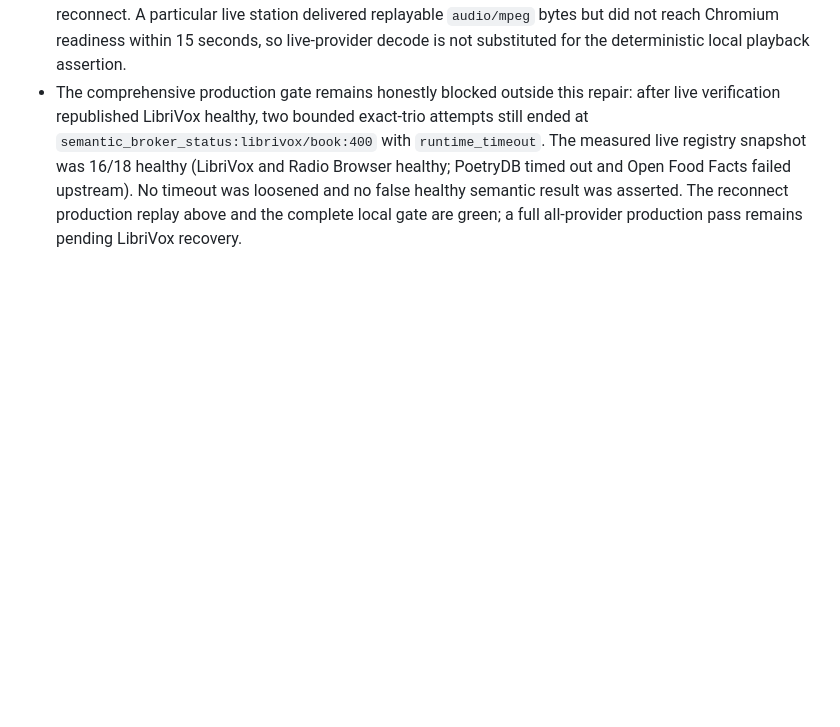
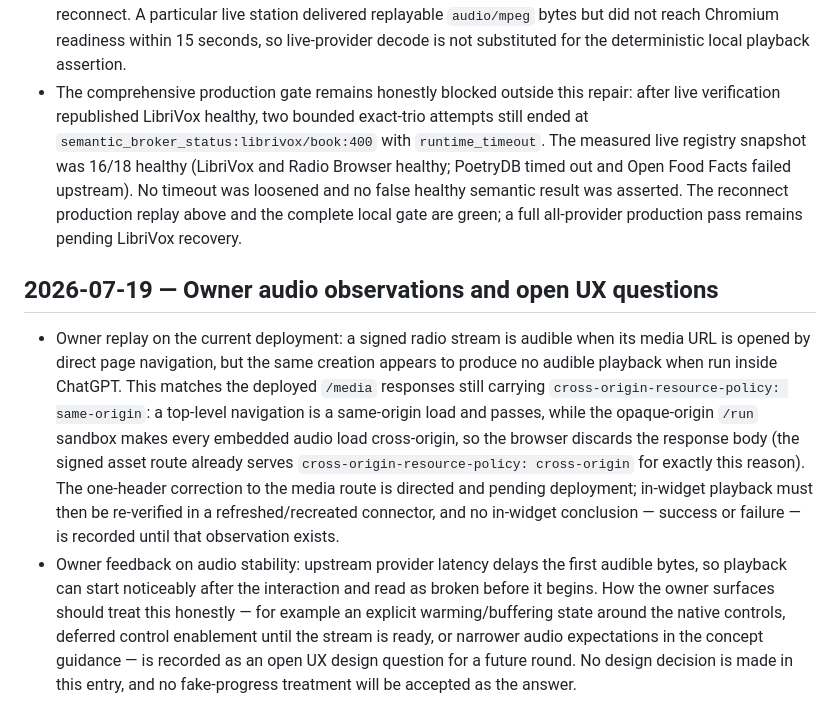
Before and after one commit to yottayoshida/randomware, a Markdown page: docs/BUILD_LOG.md, the part around the change. GitHub-like rendering; blank space fills up the shorter version.

Commit message:
docs: record owner audio observations and open UX questions

```diff
--- a/docs/BUILD_LOG.md
+++ b/docs/BUILD_LOG.md
@@ -190,3 +190,8 @@ Field-by-field drift audit, starting from `ARCHITECTURE.md` §4.2/§4.3:
 - Production replay on creation `creation_0adccf2af154122f9a0394200a890e31` exercised the required browser pattern with a fresh Radio Browser capability: broker 200; initial media 200 `audio/mpeg` with a 3,303-byte chunk; client abort; same-token reconnect with `Range` returned 200 `audio/mpeg`, CORS `*`, and a 3,111-byte chunk. This closes the fatal `media_concurrent_limit` behavior: a stale holder no longer prevents the replacement connection. A disconnect whose cleanup callback is not delivered may still leave the diagnostic active flag until the next request; last-connection-wins preemption is the deliberate self-healing path and a late old cleanup cannot clear the replacement.
 - Gate scope is split according to the owner directive: deterministic signed-stream readiness and unobstructed controls run in local Chromium; production e2e performs the live open-abort-Range-reconnect. A particular live station delivered replayable `audio/mpeg` bytes but did not reach Chromium readiness within 15 seconds, so live-provider decode is not substituted for the deterministic local playback assertion.
 - The comprehensive production gate remains honestly blocked outside this repair: after live verification republished LibriVox healthy, two bounded exact-trio attempts still ended at `semantic_broker_status:librivox/book:400` with `runtime_timeout`. The measured live registry snapshot was 16/18 healthy (LibriVox and Radio Browser healthy; PoetryDB timed out and Open Food Facts failed upstream). No timeout was loosened and no false healthy semantic result was asserted. The reconnect production replay above and the complete local gate are green; a full all-provider production pass remains pending LibriVox recovery.
+
+## 2026-07-19 — Owner audio observations and open UX questions
+
+- Owner replay on the current deployment: a signed radio stream is audible when its media URL is opened by direct page navigation, but the same creation appears to produce no audible playback when run inside ChatGPT. This matches the deployed `/media` responses still carrying `cross-origin-resource-policy: same-origin`: a top-level navigation is a same-origin load and passes, while the opaque-origin `/run` sandbox makes every embedded audio load cross-origin, so the browser discards the response body (the signed asset route already serves `cross-origin-resource-policy: cross-origin` for exactly this reason). The one-header correction to the media route is directed and pending deployment; in-widget playback must then be re-verified in a refreshed/recreated connector, and no in-widget conclusion — success or failure — is recorded until that observation exists.
+- Owner feedback on audio stability: upstream provider latency delays the first audible bytes, so playback can start noticeably after the interaction and read as broken before it begins. How the owner surfaces should treat this honestly — for example an explicit warming/buffering state around the native controls, deferred control enablement until the stream is ready, or narrower audio expectations in the concept guidance — is recorded as an open UX design question for a future round. No design decision is made in this entry, and no fake-progress treatment will be accepted as the answer.
```
